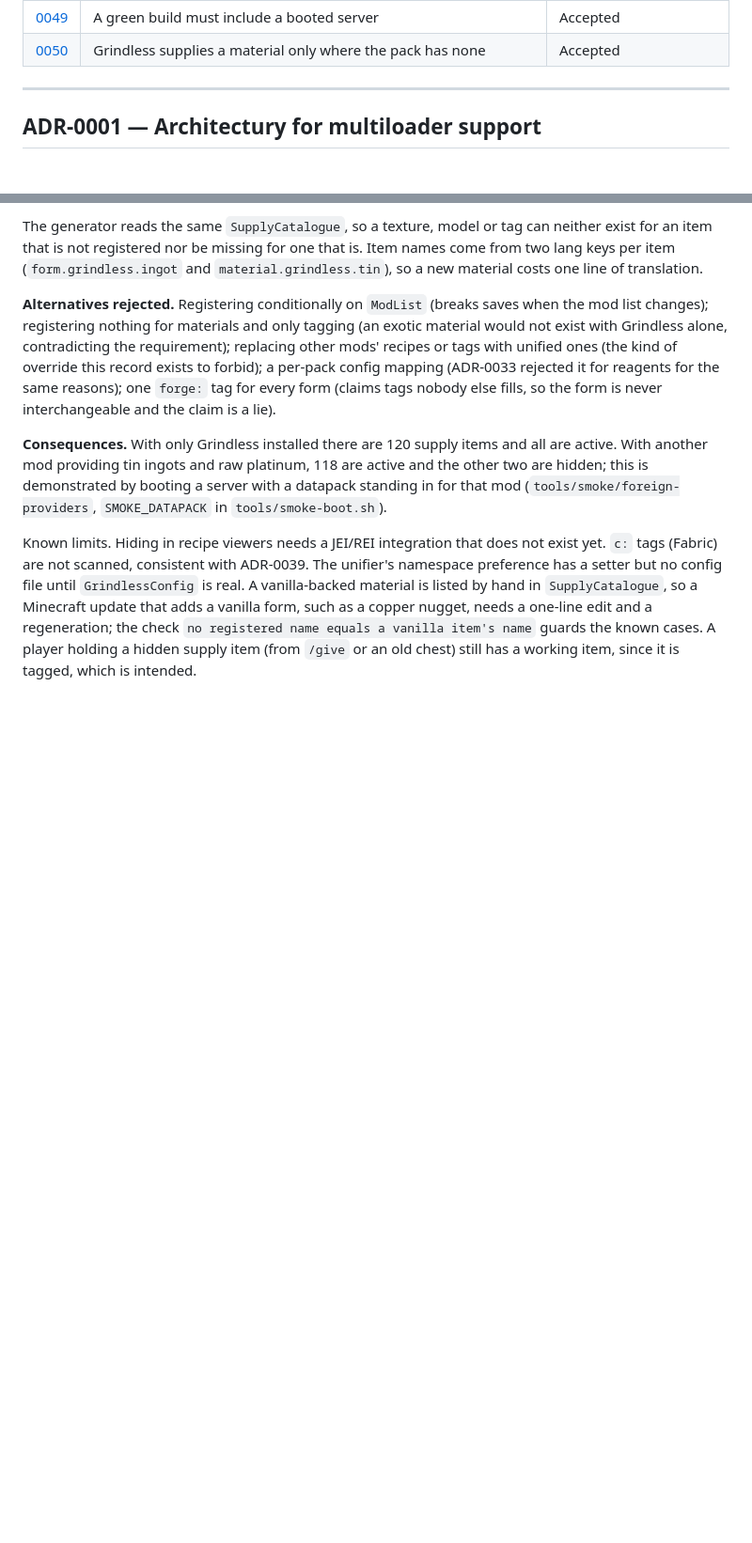
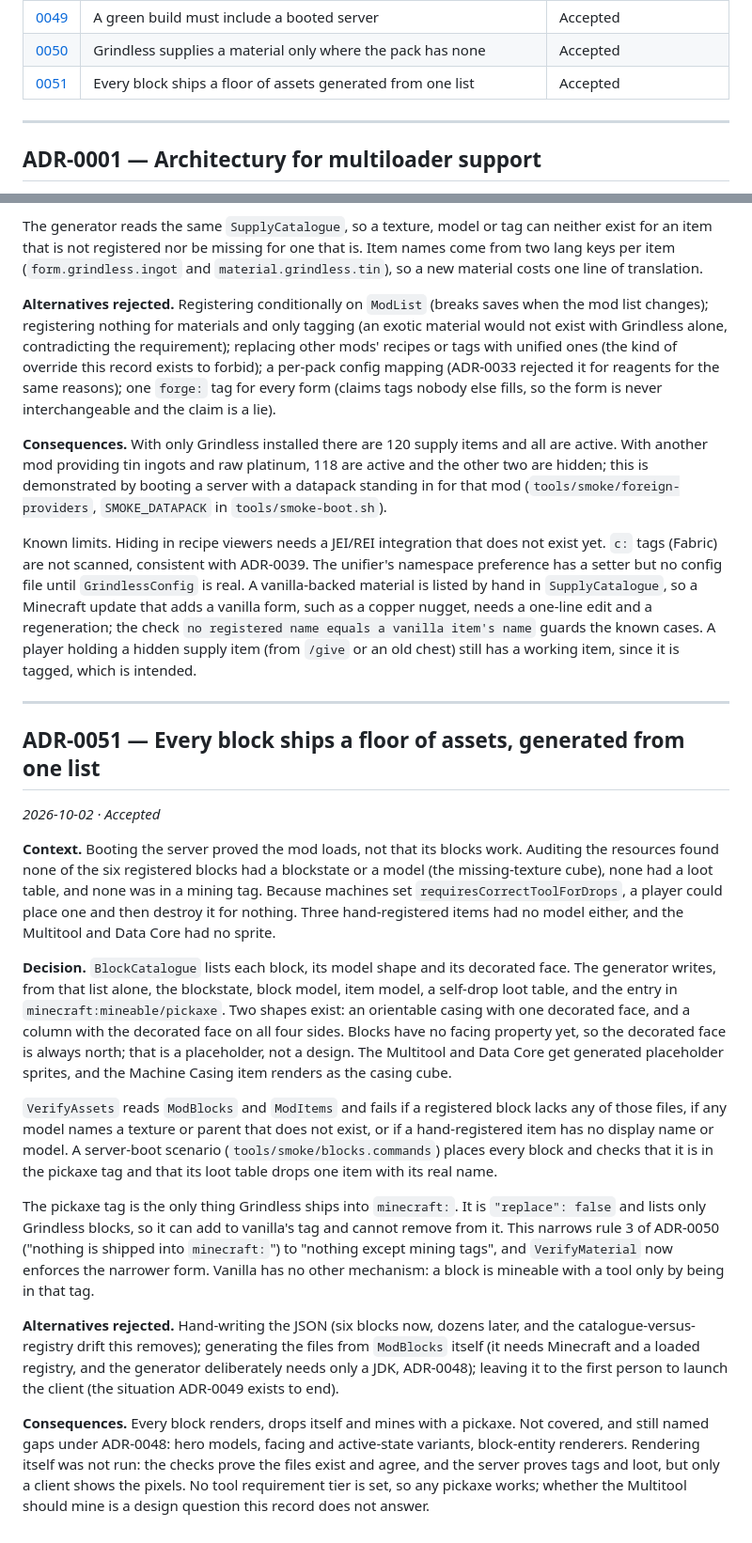
Before and after one commit to Ezequiel24123z/grindless-earlygame, a Markdown page: docs/DECISIONS.md, 2 parts joined by grey strips. Shown at 94% size. GitHub-like rendering; blank space fills up the shorter version.

Commit message:
Record ADR-0051 and update changelog
Co-authored-by: Ezequiel24123z <Ezequiel24123z@users.noreply.github.com>

```diff
--- a/docs/DECISIONS.md
+++ b/docs/DECISIONS.md
@@ -62,6 +62,7 @@ history — the reasoning that was wrong is itself useful information.
 | [0048](#adr-0048--assets-are-generated-from-the-jdk-with-a-named-list-of-what-cannot-be) | Assets are generated from the JDK, with a named list of what cannot be | Accepted |
 | [0049](#adr-0049--a-green-build-must-include-a-booted-server) | A green build must include a booted server | Accepted |
 | [0050](#adr-0050--grindless-supplies-a-material-only-where-the-pack-has-none) | Grindless supplies a material only where the pack has none | Accepted |
+| [0051](#adr-0051--every-block-ships-a-floor-of-assets-generated-from-one-list) | Every block ships a floor of assets generated from one list | Accepted |
 
 ---
 
@@ -1827,3 +1828,46 @@ listed by hand in `SupplyCatalogue`, so a Minecraft update that adds a vanilla f
 copper nugget, needs a one-line edit and a regeneration; the check `no registered name equals a
 vanilla item's name` guards the known cases. A player holding a hidden supply item (from `/give`
 or an old chest) still has a working item, since it is tagged, which is intended.
+
+---
+
+## ADR-0051 — Every block ships a floor of assets, generated from one list
+
+*2026-10-02 · Accepted*
+
+**Context.** Booting the server proved the mod loads, not that its blocks work. Auditing the
+resources found none of the six registered blocks had a blockstate or a model (the missing-texture
+cube), none had a loot table, and none was in a mining tag. Because machines set
+`requiresCorrectToolForDrops`, a player could place one and then destroy it for nothing. Three
+hand-registered items had no model either, and the Multitool and Data Core had no sprite.
+
+**Decision.** `BlockCatalogue` lists each block, its model shape and its decorated face. The
+generator writes, from that list alone, the blockstate, block model, item model, a self-drop loot
+table, and the entry in `minecraft:mineable/pickaxe`. Two shapes exist: an orientable casing with
+one decorated face, and a column with the decorated face on all four sides. Blocks have no facing
+property yet, so the decorated face is always north; that is a placeholder, not a design. The
+Multitool and Data Core get generated placeholder sprites, and the Machine Casing item renders as
+the casing cube.
+
+`VerifyAssets` reads `ModBlocks` and `ModItems` and fails if a registered block lacks any of those
+files, if any model names a texture or parent that does not exist, or if a hand-registered item has
+no display name or model. A server-boot scenario (`tools/smoke/blocks.commands`) places every block
+and checks that it is in the pickaxe tag and that its loot table drops one item with its real
+name.
+
+The pickaxe tag is the only thing Grindless ships into `minecraft:`. It is `"replace": false` and
+lists only Grindless blocks, so it can add to vanilla's tag and cannot remove from it. This narrows
+rule 3 of ADR-0050 ("nothing is shipped into `minecraft:`") to "nothing except mining tags", and
+`VerifyMaterial` now enforces the narrower form. Vanilla has no other mechanism: a block is
+mineable with a tool only by being in that tag.
+
+**Alternatives rejected.** Hand-writing the JSON (six blocks now, dozens later, and the
+catalogue-versus-registry drift this removes); generating the files from `ModBlocks` itself (it
+needs Minecraft and a loaded registry, and the generator deliberately needs only a JDK, ADR-0048);
+leaving it to the first person to launch the client (the situation ADR-0049 exists to end).
+
+**Consequences.** Every block renders, drops itself and mines with a pickaxe. Not covered, and
+still named gaps under ADR-0048: hero models, facing and active-state variants, block-entity
+renderers. Rendering itself was not run: the checks prove the files exist and agree, and the server
+proves tags and loot, but only a client shows the pixels. No tool requirement tier is set, so any
+pickaxe works; whether the Multitool should mine is a design question this record does not answer.
```
Also changed, not shown: CHANGELOG.md (+10 -0 lines).
